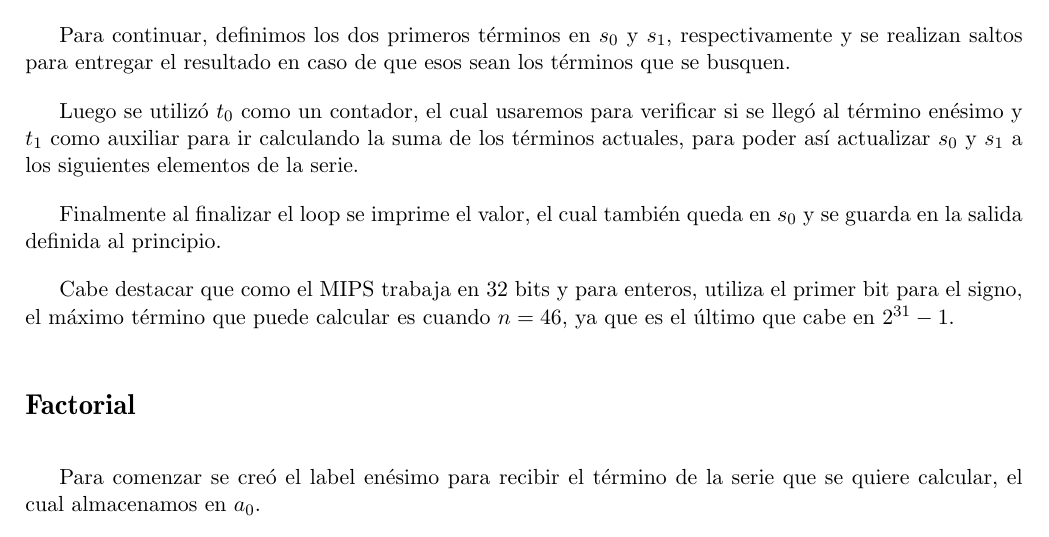
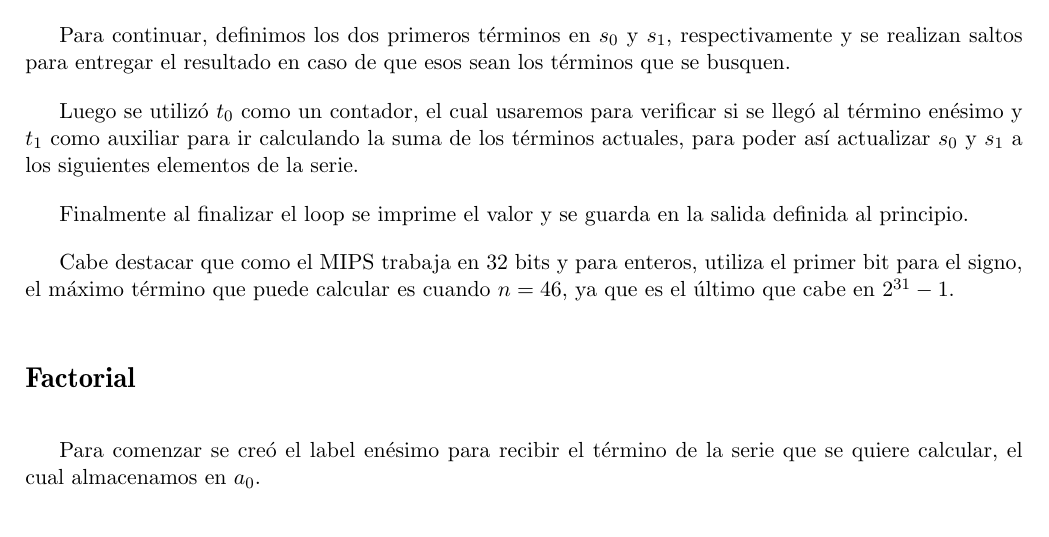
Before and after one commit to jpjorquera/Tarea3-Arqui, a LaTeX problem sheet (tarea3-arqui.tex): part of page 2 of 3, cut so that both start at the same text. Compiled offline with pdfLaTeX.

```diff
--- a/tarea3-arqui.tex
+++ b/tarea3-arqui.tex
@@ -93,7 +93,7 @@
 
 Luego se utilizó $t_0$ como un contador, el cual usaremos para verificar si se llegó al término enésimo y $t_1$ como auxiliar para ir calculando la suma de los términos actuales, para poder así actualizar $s_0$ y $s_1$ a los siguientes elementos de la serie.
 
-Finalmente al finalizar el loop se imprime el valor, el cual también queda en $s_0$ y se guarda en la salida definida al principio.
+Finalmente al finalizar el loop se imprime el valor y se guarda en la salida definida al principio.
 
 Cabe destacar que como el MIPS trabaja en 32 bits y para enteros, utiliza el primer bit para el signo, el máximo término que puede calcular es cuando $n=46$, ya que es el último que cabe en $2^{31}-1$.
 
```
Also changed, not shown: tarea3-arqui.pdf, 1 other file.
